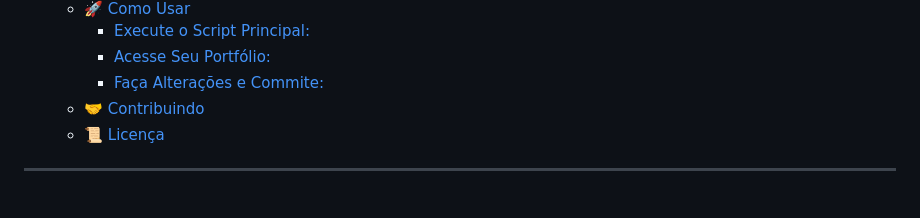
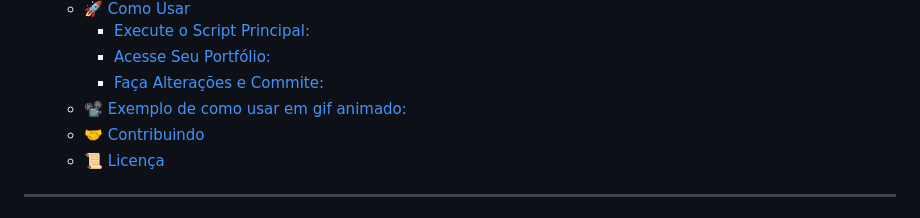
Before and after one commit to Jcnok/artigo-site-portifolio, a Markdown page: README.md, the part around one of its changes. Rendered like a GitHub page.

Commit message:
update: Readme com instruções de uso em gif

```diff
--- a/README.md
+++ b/README.md
@@ -25,6 +25,7 @@
     - [Execute o Script Principal:](#execute-o-script-principal)
     - [Acesse Seu Portfólio:](#acesse-seu-portfólio)
     - [Faça Alterações e Commite:](#faça-alterações-e-commite)
+  - [📽️ Exemplo de como usar em gif animado:](#️-exemplo-de-como-usar-em-gif-animado)
   - [🤝 Contribuindo](#-contribuindo)
   - [📜 Licença](#-licença)
 
```
Also changed, not shown: other parts of README.md (+6 -0 lines).
